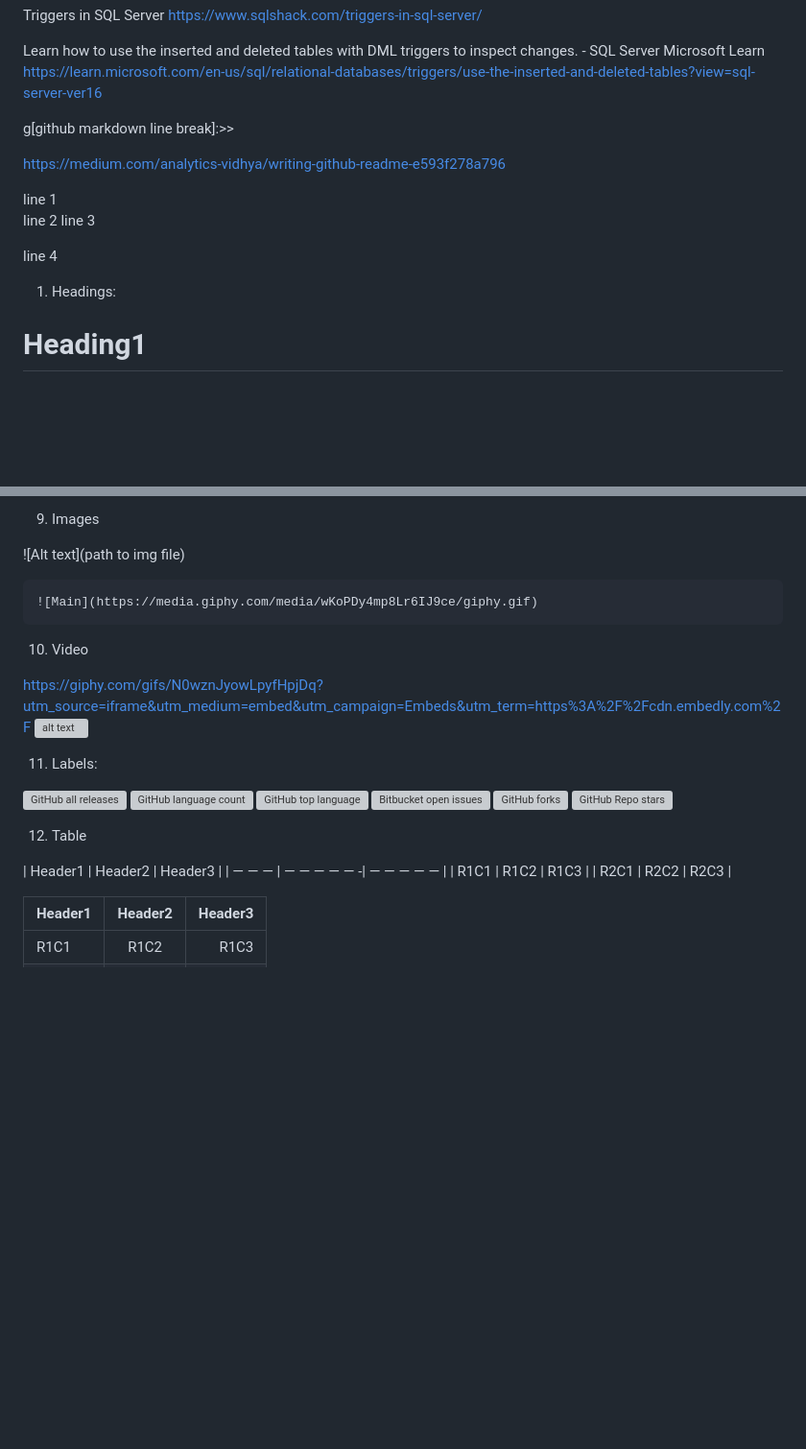
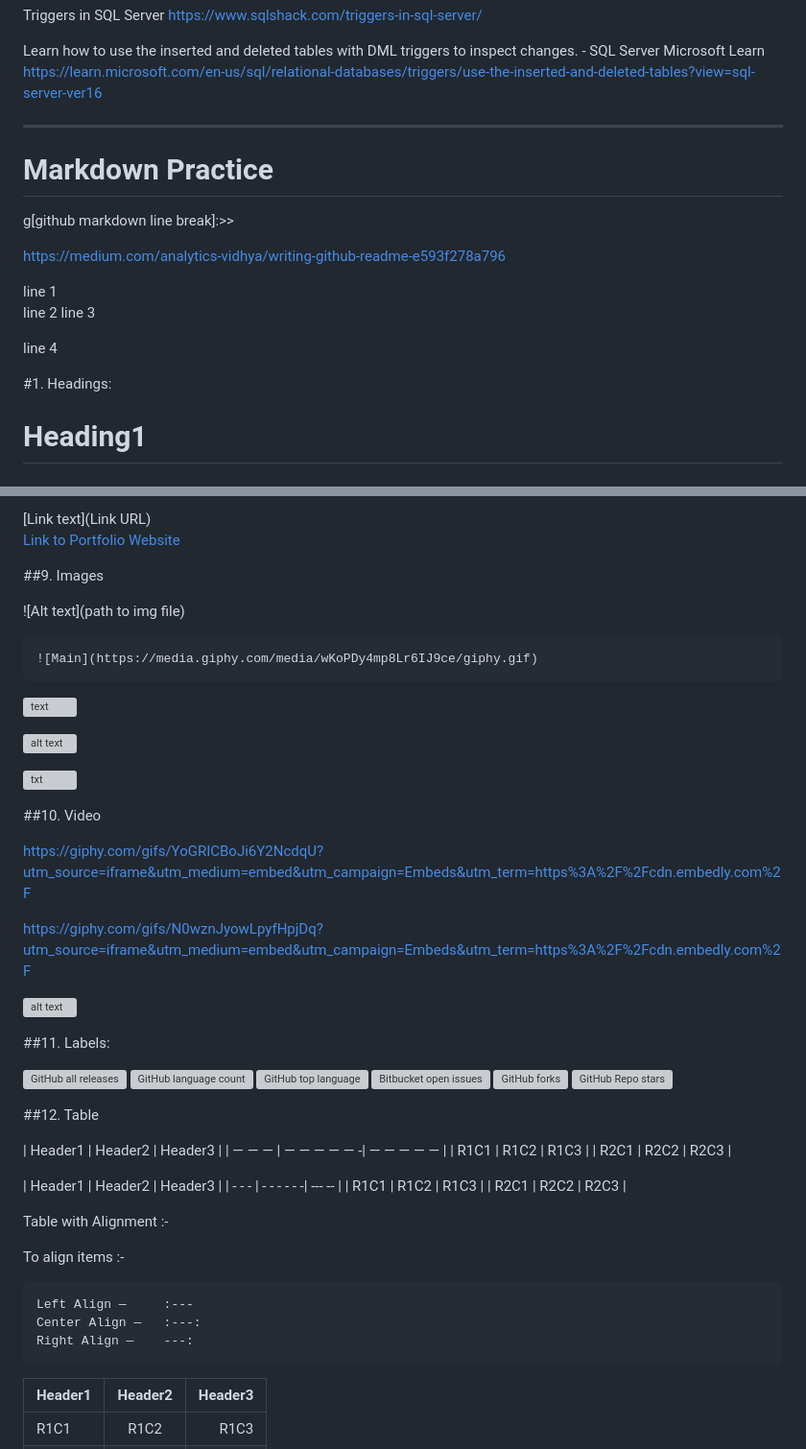
Before and after one commit to abdulmajidnaveed0/Knowledge, a Markdown page: Trunkv0/URLs/URLs list1.md, 2 parts joined by grey strips. Shown: that part at 96% size. Drawn GitHub-style; blank space fills up the shorter version; grey boxes are pictures that could not be loaded.

Commit message:
Updates to markdown

```diff
--- a/Trunkv0/URLs/URLs list1.md
+++ b/Trunkv0/URLs/URLs list1.md
@@ -86,6 +86,8 @@ Learn how to use the inserted and deleted tables with DML triggers to inspect ch
 https://learn.microsoft.com/en-us/sql/relational-databases/triggers/use-the-inserted-and-deleted-tables?view=sql-server-ver16
 
 
+----
+# Markdown Practice
 
 g[github markdown line break]:>>
 
@@ -99,7 +101,7 @@ line 4
 
 
 
-1. Headings:
+#1. Headings:
 
 # Heading1
 ## Heading2
@@ -199,6 +230,11 @@ To create a horizontal rule, use three or more asterisks (***), dashes (---), or
 
 
-9. Images
+  [Link text](Link URL)
+  [Link to Portfolio Website](https://gaganpreetkaurkalsi.netlify.app/)
+
+
+
+##9. Images
 
 
 ![Alt text](path to img file)
@@ -206,14 +242,30 @@ To create a horizontal rule, use three or more asterisks (***), dashes (---), or
     ![Main](https://media.giphy.com/media/wKoPDy4mp8Lr6IJ9ce/giphy.gif)
 
 
-10. Video
+ ![text](https://media.giphy.com/media/wKoPDy4mp8Lr6IJ9ce/giphy.gif)
+
+ ![alt text](https://miro.medium.com/v2/resize:fit:640/format:webp/1*b7y9iLMTD0drlC3Eh6E31A.png)
+
+ ![txt](https://miro.medium.com/v2/1*b7y9iLMTD0drlC3Eh6E31A.png)
+
+
+
+##10. Video
+
+
+https://giphy.com/gifs/YoGRICBoJi6Y2NcdqU?utm_source=iframe&utm_medium=embed&utm_campaign=Embeds&utm_term=https%3A%2F%2Fcdn.embedly.com%2F
 
 
 https://giphy.com/gifs/N0wznJyowLpyfHpjDq?utm_source=iframe&utm_medium=embed&utm_campaign=Embeds&utm_term=https%3A%2F%2Fcdn.embedly.com%2F
+
+
+
 ![alt text](
 https://giphy.com/gifs/N0wznJyowLpyfHpjDq?utm_source=iframe&utm_medium=embed&utm_campaign=Embeds&utm_term=https%3A%2F%2Fcdn.embedly.com%2F)
 
-11. Labels:
+
+
+##11. Labels:
 
 
 ![GitHub all releases](https://img.shields.io/github/downloads/{username}/{repo-name}/total)
@@ -223,12 +275,27 @@ https://giphy.com/gifs/N0wznJyowLpyfHpjDq?utm_source=iframe&utm_medium=embed&utm
 ![GitHub forks](https://img.shields.io/github/forks/{username}/{repo-name}?style=social)
 ![GitHub Repo stars](https://img.shields.io/github/stars/{username}/{repo-name}?style=social)
 
-12. Table
+##12. Table
 
 | Header1 | Header2 | Header3 |
 | — — — | — — — — — -| — — — — — |
 | R1C1 | R1C2 | R1C3 |
 | R2C1 | R2C2 | R2C3 |
+
+
+| Header1 | Header2 | Header3 |
+| - - - | - - - - - -| --- -- |
+| R1C1 | R1C2 | R1C3 |
+| R2C1 | R2C2 | R2C3 |
+
+
+Table with Alignment :-
+
+To align items :-
+
+    Left Align —     :---
+    Center Align —   :---:
+    Right Align —    ---:
 
 
 
```
Also changed, not shown: other parts of Trunkv0/URLs/URLs list1.md (+36 -7 lines).
